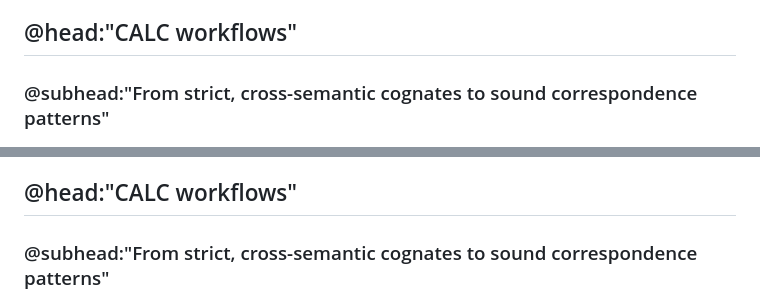
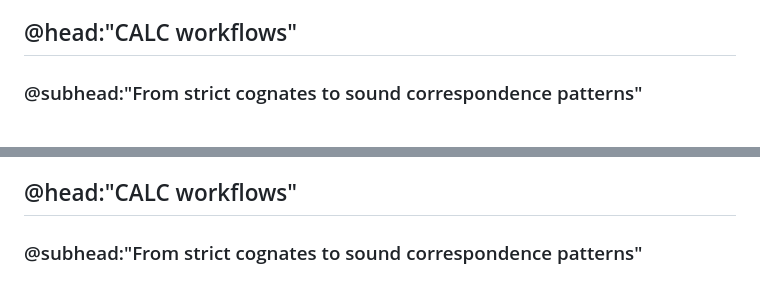
Before and after one commit to lingpy/calc-workflow, a Markdown page: slides/slides.md, 2 parts joined by grey strips. GitHub-like rendering.

```diff
--- a/slides/slides.md
+++ b/slides/slides.md
@@ -693,7 +699,7 @@ patterns.
 
 --
 ## @head:"CALC workflows"
-### @subhead:"From strict, cross-semantic cognates to sound correspondence patterns"
+### @subhead:"From strict cognates to sound correspondence patterns"
 
 <p style="text-align:center">
 <img src="img/sound-correspondence-classic.png" alt="img" style="width:900px;text-align:center;"></img>
@@ -715,7 +721,7 @@ but also to criticize a theory and to try to improve it.
 
 --
 ## @head:"CALC workflows"
-### @subhead:"From strict, cross-semantic cognates to sound correspondence patterns"
+### @subhead:"From strict cognates to sound correspondence patterns"
 <p style="text-align:center">
 <img src="img/ratliff2010.png" alt="img" style="width:600px;text-align:center;"></img>
 </p>
```
Also changed, not shown: other parts of slides/slides.md (+25 -18 lines), slides/img/calc-workflow.png (added), slides/img/calc-yinyang.png (added), slides/img/partialcg-ab.png (deleted), 4 other files.
